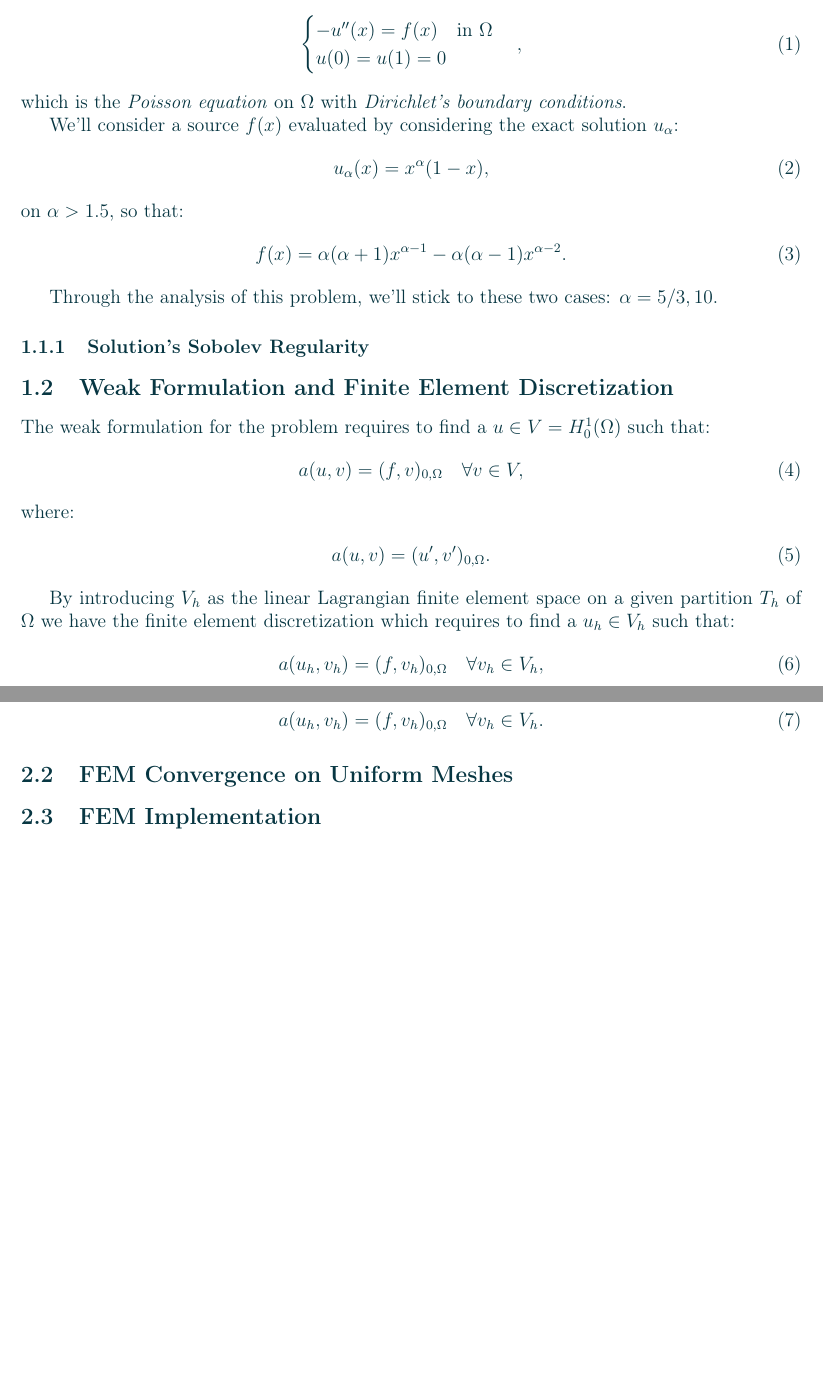
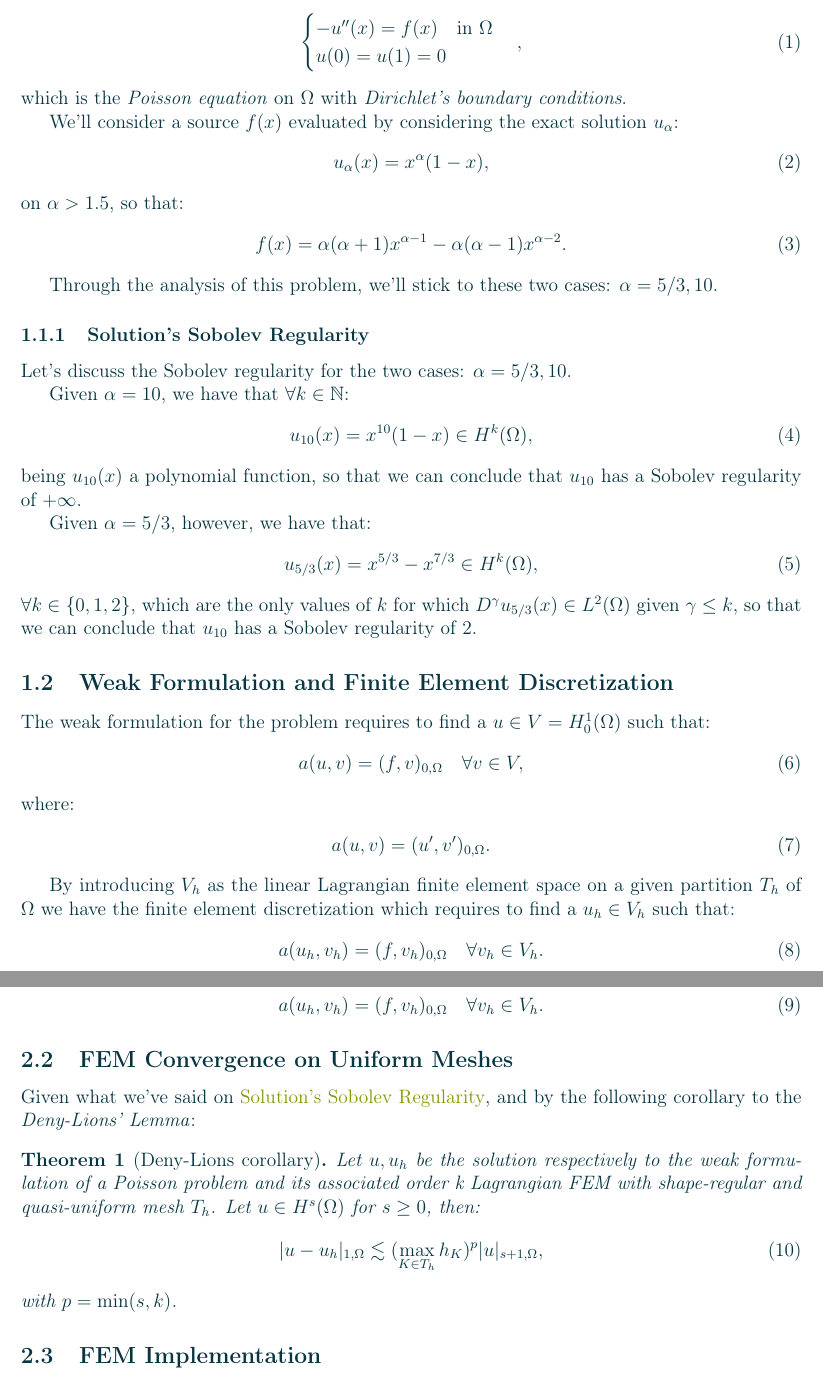
Before and after one commit to diantonioandrea/mnedp-project, a LaTeX paper (report/report.tex, which reads report/sections/fem.tex, report/sections/introduction.tex): two parts of pages 2 and 3 of 4, joined at a grey line, cut so that both start at the same text, the shorter picture padded with empty space. Compiled offline with pdfLaTeX.

Commit message:
Sobolev regularity

```diff
--- a/report/report.tex
+++ b/report/report.tex
@@ -6,8 +6,12 @@
 \usepackage{amsmath}
 \usepackage{amsthm}
 \usepackage{amsfonts}
+\usepackage{amssymb}
 
 \newcommand{\R}{\mathbb{R}}
+\newcommand{\N}{\mathbb{N}}
+
+\newtheorem{theorem}{Theorem}
 
 \usepackage{nameref}
 
--- a/report/sections/fem.tex
+++ b/report/sections/fem.tex
@@ -6,7 +6,15 @@ As seen on \nameref{fem_definition}, the finite element discretization reads:
 
 \subsection{FEM Convergence on Uniform Meshes}
 
-% To be discussed
+Given what we've said on \nameref{sob_regularity}, and by the following corollary to the \textit{Deny-Lions' Lemma}:
+
+\begin{theorem}[Deny-Lions corollary]
+	Let $u, u_h$ be the solution respectively to the weak formulation of a Poisson problem and its associated order k Lagrangian FEM with shape-regular and quasi-uniform mesh $T_h$. Let $u \in H^s(\Omega)$ for $s \ge 0$, then:
+	\begin{gather}
+		|u - u_h|_{1, \Omega} \lesssim (\max_{K \in T_h} h_K)^{p}|u|_{s+1, \Omega},
+	\end{gather}
+	with $p = \min(s, k)$.
+\end{theorem}
 
 \subsection{FEM Implementation}
 
--- a/report/sections/introduction.tex
+++ b/report/sections/introduction.tex
@@ -20,9 +20,21 @@ on $\alpha > 1.5$, so that:
 
 Through the analysis of this problem, we'll stick to these two cases: $\alpha = 5/3, 10$.
 
-\subsubsection{Solution's Sobolev Regularity}
+\subsubsection{Solution's Sobolev Regularity} \label{sob_regularity}
 
-% To be discussed
+Let's discuss the Sobolev regularity for the two cases: $\alpha = 5/3, 10$.
+
+Given $\alpha = 10$, we have that $\forall k \in \N$:
+\begin{gather}
+	u_{10}(x) = x^{10} (1 - x) \in H^{k}(\Omega),
+\end{gather}
+being $u_{10}(x)$ a polynomial function, so that we can conclude that $u_{10}$ has a Sobolev regularity of $+\infty$.
+
+Given $\alpha = 5/3$, however, we have that:
+\begin{gather}
+	u_{5/3}(x) = x^{5/3} - x^{7/3} \in H^{k}(\Omega),
+\end{gather}
+$\forall k \in \{0, 1, 2\}$, which are the only values of $k$ for which $D^{\gamma} u_{5/3}(x) \in L^2(\Omega)$ given $\gamma \le k$, so that we can conclude that $u_{10}$ has a Sobolev regularity of $2$.
 
 \subsection{Weak Formulation and Finite Element Discretization} \label{fem_definition}
 
@@ -37,5 +49,5 @@ where:
 
 By introducing $V_h$ as the linear Lagrangian finite element space on a given partition $T_h$ of $\Omega$ we have the finite element discretization which requires to find a $u_h \in V_h$ such that:
 \begin{gather}
-	a(u_h, v_h) = (f, v_h)_{0, \Omega} \quad \forall v_h \in V_h,
+	a(u_h, v_h) = (f, v_h)_{0, \Omega} \quad \forall v_h \in V_h.
 \end{gather}
```
